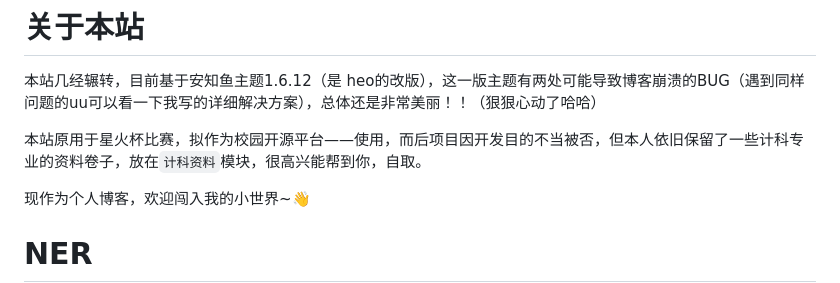
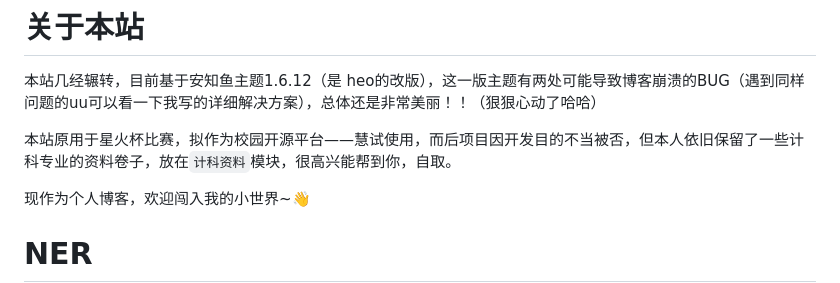
Before and after one commit to Alive0103/XDU-CS-lab, a Markdown page: 关于博客.md, the part around the change. Drawn GitHub-style.

```diff
--- a/关于博客.md
+++ b/关于博客.md
@@ -2,7 +2,7 @@
 
 本站几经辗转，目前基于安知鱼主题1.6.12（是 heo的改版），这一版主题有两处可能导致博客崩溃的BUG（遇到同样问题的uu可以看一下我写的详细解决方案），总体还是非常美丽！！（狠狠心动了哈哈）
 
-本站原用于星火杯比赛，拟作为校园开源平台——使用，而后项目因开发目的不当被否，但本人依旧保留了一些计科专业的资料卷子，放在`计科资料`模块，很高兴能帮到你，自取。
+本站原用于星火杯比赛，拟作为校园开源平台——慧试使用，而后项目因开发目的不当被否，但本人依旧保留了一些计科专业的资料卷子，放在`计科资料`模块，很高兴能帮到你，自取。
 
 现作为个人博客，欢迎闯入我的小世界~👋
 
```
